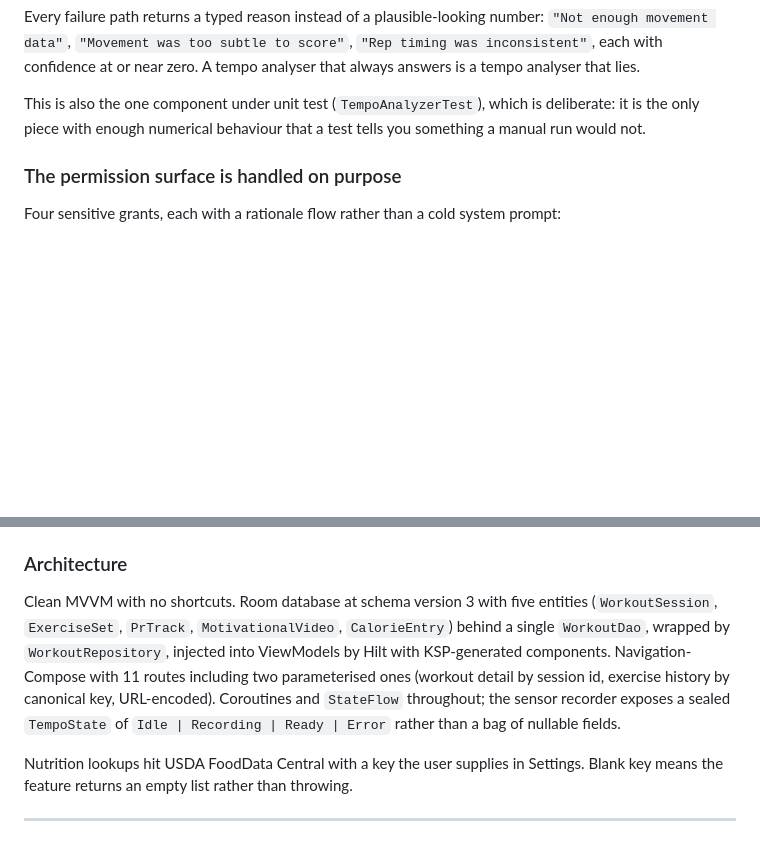
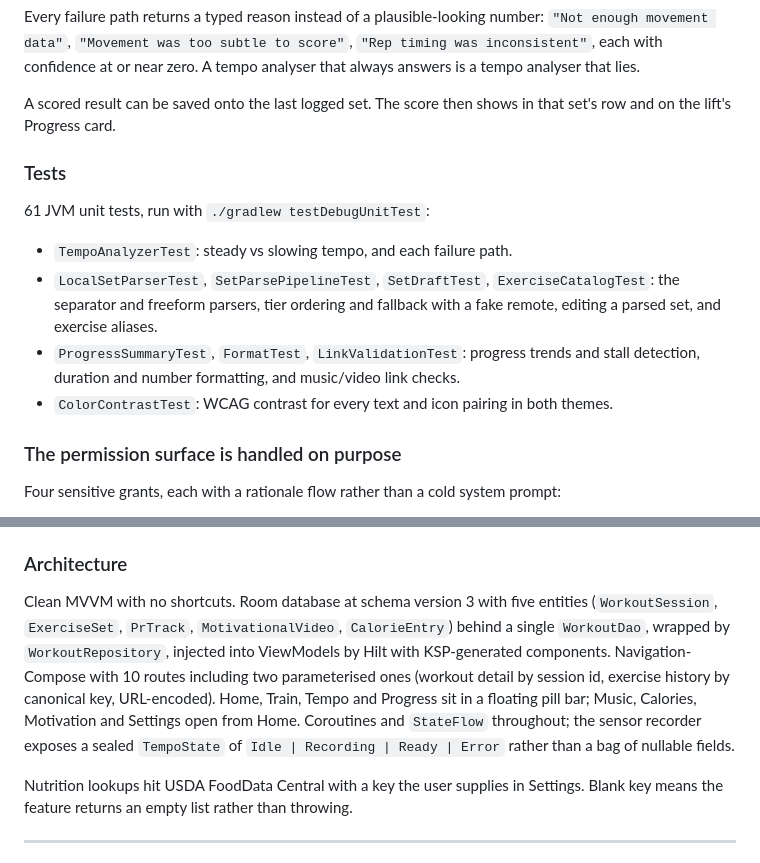
Before and after one commit to madirewolf/Redline, a Markdown page: README.md, 2 parts joined by grey strips. Drawn GitHub-style; blank space fills up the shorter version.

```diff
--- a/README.md
+++ b/README.md
@@ -43,7 +57,16 @@ Parsed exercise names go through `ExerciseCatalog` to a canonical key, so "incli
 
 Every failure path returns a typed reason instead of a plausible-looking number: `"Not enough movement data"`, `"Movement was too subtle to score"`, `"Rep timing was inconsistent"`, each with confidence at or near zero. A tempo analyser that always answers is a tempo analyser that lies.
 
-This is also the one component under unit test (`TempoAnalyzerTest`), which is deliberate: it is the only piece with enough numerical behaviour that a test tells you something a manual run would not.
+A scored result can be saved onto the last logged set. The score then shows in that set's row and on the lift's Progress card.
+
+### Tests
+
+61 JVM unit tests, run with `./gradlew testDebugUnitTest`:
+
+- `TempoAnalyzerTest`: steady vs slowing tempo, and each failure path.
+- `LocalSetParserTest`, `SetParsePipelineTest`, `SetDraftTest`, `ExerciseCatalogTest`: the separator and freeform parsers, tier ordering and fallback with a fake remote, editing a parsed set, and exercise aliases.
+- `ProgressSummaryTest`, `FormatTest`, `LinkValidationTest`: progress trends and stall detection, duration and number formatting, and music/video link checks.
+- `ColorContrastTest`: WCAG contrast for every text and icon pairing in both themes.
 
 ### The permission surface is handled on purpose
 
@@ -56,7 +79,7 @@ Four sensitive grants, each with a rationale flow rather than a cold system prom
 
 ### Architecture
 
-Clean MVVM with no shortcuts. Room database at schema version 3 with five entities (`WorkoutSession`, `ExerciseSet`, `PrTrack`, `MotivationalVideo`, `CalorieEntry`) behind a single `WorkoutDao`, wrapped by `WorkoutRepository`, injected into ViewModels by Hilt with KSP-generated components. Navigation-Compose with 11 routes including two parameterised ones (workout detail by session id, exercise history by canonical key, URL-encoded). Coroutines and `StateFlow` throughout; the sensor recorder exposes a sealed `TempoState` of `Idle | Recording | Ready | Error` rather than a bag of nullable fields.
+Clean MVVM with no shortcuts. Room database at schema version 3 with five entities (`WorkoutSession`, `ExerciseSet`, `PrTrack`, `MotivationalVideo`, `CalorieEntry`) behind a single `WorkoutDao`, wrapped by `WorkoutRepository`, injected into ViewModels by Hilt with KSP-generated components. Navigation-Compose with 10 routes including two parameterised ones (workout detail by session id, exercise history by canonical key, URL-encoded). Home, Train, Tempo and Progress sit in a floating pill bar; Music, Calories, Motivation and Settings open from Home. Coroutines and `StateFlow` throughout; the sensor recorder exposes a sealed `TempoState` of `Idle | Recording | Ready | Error` rather than a bag of nullable fields.
 
 Nutrition lookups hit USDA FoodData Central with a key the user supplies in Settings. Blank key means the feature returns an empty list rather than throwing.
 
```
Also changed, not shown: other parts of README.md (+33 -18 lines), docs/img/home-dark.png (added), docs/img/home.png (added), docs/img/progress-list.png (added), docs/img/progress.png (added), docs/img/tempo-result.png (added), docs/img/voice-log.png (added).
